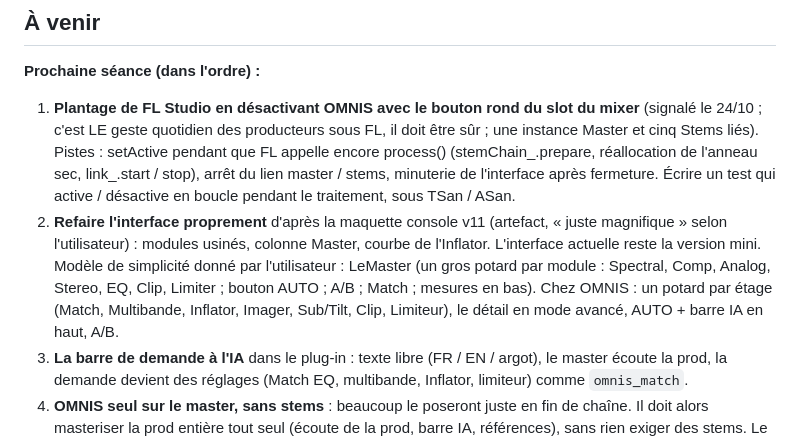
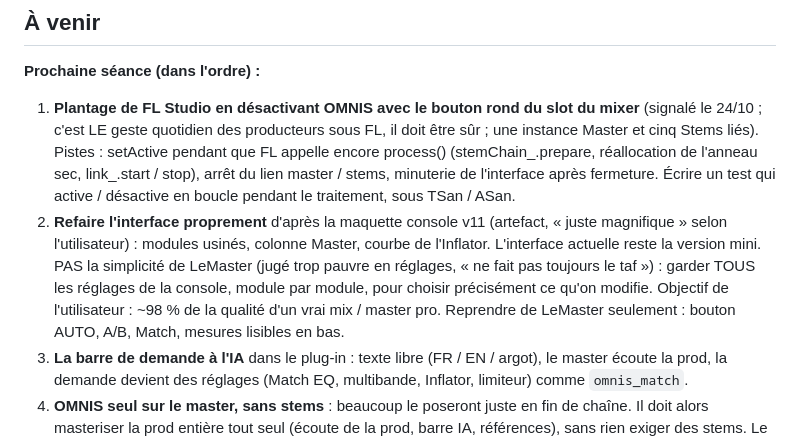
Before and after one commit to mtheo54/Mix-master, a Markdown page: docs/SUIVI.md, the part around the change. GitHub-like rendering.

Commit message:
Suivi : interface complète (tous les réglages), pas la simplicité de LeMaster
Co-Authored-By: Claude Opus 5.5 <noreply@anthropic.com>
Claude-Session: https://claude.ai/code/session_01Wi4pLpGHrZ7myVZFm5n9PF

```diff
--- a/docs/SUIVI.md
+++ b/docs/SUIVI.md
@@ -128,11 +128,11 @@
    qui active / désactive en boucle pendant le traitement, sous TSan / ASan.
 2. **Refaire l'interface proprement** d'après la maquette console v11 (artefact, « juste
    magnifique » selon l'utilisateur) : modules usinés, colonne Master, courbe de l'Inflator.
-   L'interface actuelle reste la version mini. Modèle de simplicité donné par
-   l'utilisateur : LeMaster (un gros potard par module : Spectral, Comp, Analog, Stereo,
-   EQ, Clip, Limiter ; bouton AUTO ; A/B ; Match ; mesures en bas). Chez OMNIS : un potard
-   par étage (Match, Multibande, Inflator, Imager, Sub/Tilt, Clip, Limiteur), le détail en
-   mode avancé, AUTO + barre IA en haut, A/B.
+   L'interface actuelle reste la version mini. PAS la simplicité de LeMaster (jugé trop
+   pauvre en réglages, « ne fait pas toujours le taf ») : garder TOUS les réglages de la
+   console, module par module, pour choisir précisément ce qu'on modifie. Objectif de
+   l'utilisateur : ~98 % de la qualité d'un vrai mix / master pro. Reprendre de LeMaster
+   seulement : bouton AUTO, A/B, Match, mesures lisibles en bas.
 3. **La barre de demande à l'IA** dans le plug-in : texte libre (FR / EN / argot), le master
    écoute la prod, la demande devient des réglages (Match EQ, multibande, Inflator, limiteur)
    comme `omnis_match`.
```
